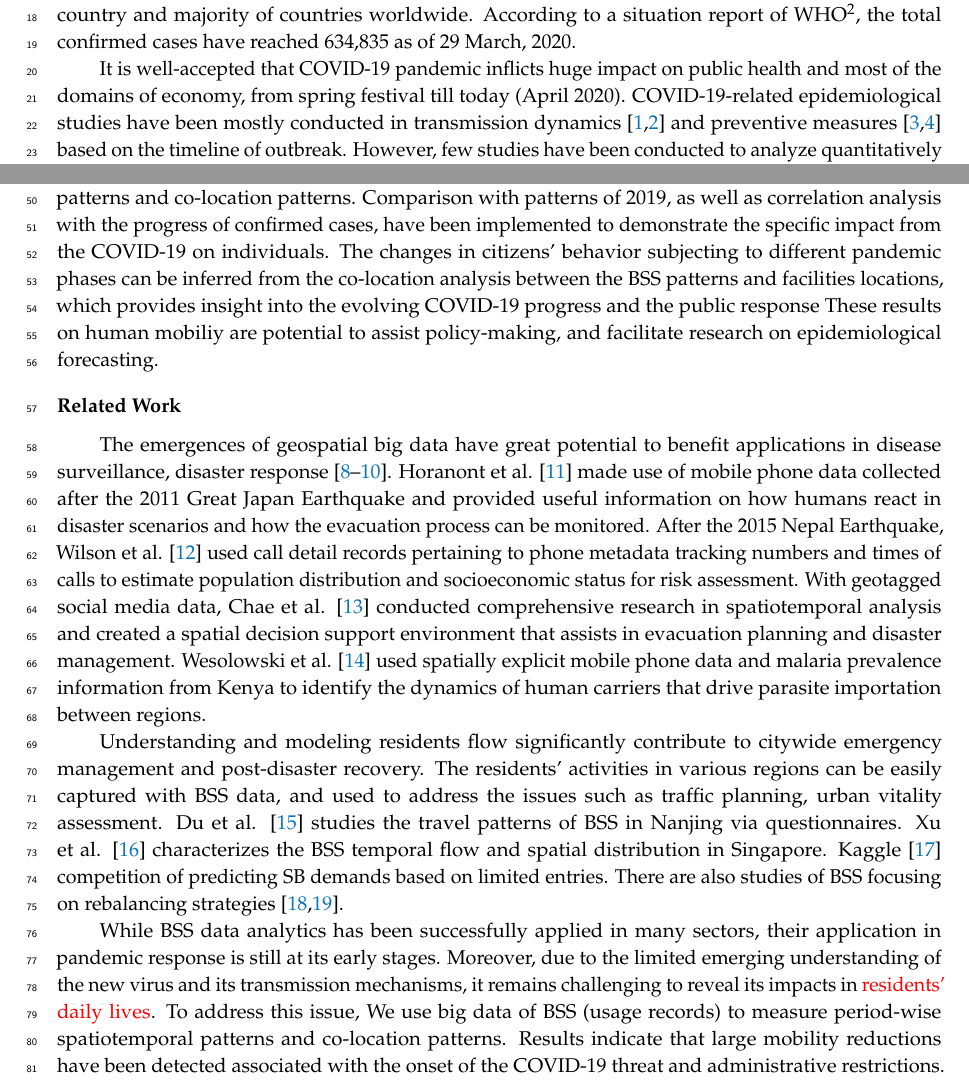
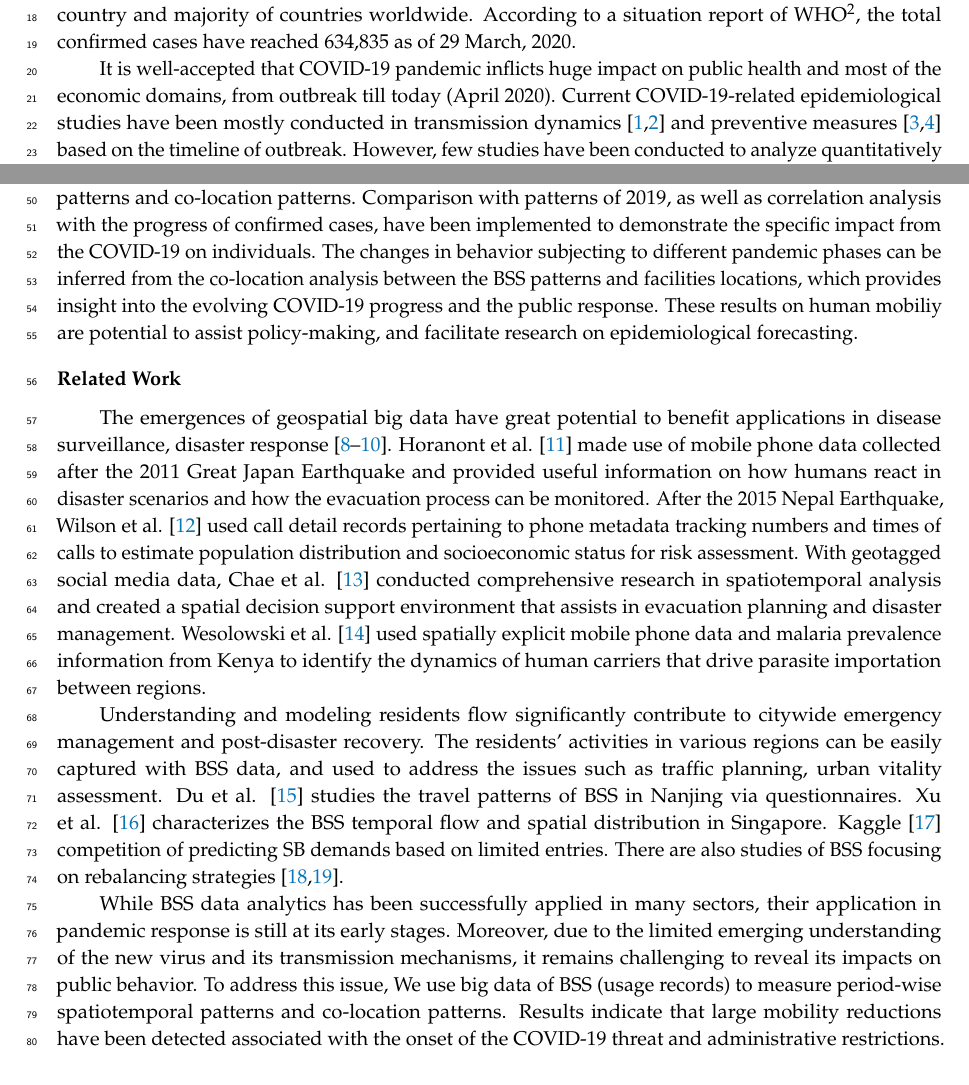
Before and after one commit to gisProject2/IJGI-paper, a LaTeX paper (main.tex): two parts of pages 1 and 2 of 17, joined at a grey line, cut so that both start at the same text. Compiled offline with pdfLaTeX.

Commit message:
minor corrections

```diff
--- a/main.tex
+++ b/main.tex
@@ -95,8 +95,8 @@ In December 2019, a local outbreak of pneumonia was detected in Wuhan, China, id
 COVID-19 quickly spread to the whole country and majority of countries worldwide.
 According to a situation report of WHO\footnote{\url{https://www.who.int/docs/default-source/coronaviruse/situation-reports/20200329-sitrep-69-covid-19.pdf}}, the total confirmed cases have reached 634,835 as of 29 March, 2020.
 
-It is well-accepted that COVID-19 pandemic inflicts huge impact on public health and most of the domains of economy, from spring festival till today (April 2020).
-COVID-19-related epidemiological studies have been mostly conducted in transmission dynamics \cite{li2020early,pitzer2009demographic} and preventive measures \cite{chinazzi2020effect,van2006today} based on the timeline of outbreak.
+It is well-accepted that COVID-19 pandemic inflicts huge impact on public health and most of the economic domains, from outbreak till today (April 2020).
+Current COVID-19-related epidemiological studies have been mostly conducted in transmission dynamics \cite{li2020early,pitzer2009demographic} and preventive measures \cite{chinazzi2020effect,van2006today} based on the timeline of outbreak.
 However, few studies have been conducted to analyze quantitatively the spatiotemporal patterns of public behavior during pandemic situations, which is essential for planning mitigation strategy and impact assessments on economy and society.
 Ferguson et al. \cite{ferguson2020report} have studied two main strategies in the prevention of infectious diseases: \textit{suppression}, case of China and South Korea, with enormous social and economic costs which may cause secondary disasters on health and well-being in the short and longer-term;
 \textit{mitigation}, case of Great Britain and the United States, may not able to deal with all those with severe disease and resulting in high mortality.
@@ -114,7 +114,7 @@ According to Daxue Consulting \cite{bssmodel}, in Beijing, 93\% of travels less
 
 In this study, we use big data of BSS (usage records) to measure period-wise spatiotemporal patterns and co-location patterns.
 Comparison with patterns of 2019, as well as correlation analysis with the progress of confirmed cases, have been implemented to demonstrate the specific impact from the COVID-19 on individuals.
-The changes in citizens' behavior subjecting to different pandemic phases can be inferred from the co-location analysis between the BSS patterns and facilities locations, which provides insight into the evolving COVID-19 progress and the public response
+The changes in behavior subjecting to different pandemic phases can be inferred from the co-location analysis between the BSS patterns and facilities locations, which provides insight into the evolving COVID-19 progress and the public response.
 These results on human mobiliy are potential to assist policy-making, and facilitate research on epidemiological forecasting.
 
 \section*{Related Work}
@@ -132,7 +132,7 @@ Kaggle \cite{kaggle} competition of predicting SB demands based on limited entri
 There are also studies of BSS focusing on rebalancing strategies \cite{pal2017free, ai2019deep}.
 
 While BSS data analytics has been successfully applied in many sectors, their application in pandemic response is still at its early stages.
-Moreover, due to the limited emerging understanding of the new virus and its transmission mechanisms, it remains challenging to reveal its impacts in \textcolor{red}{residents' daily lives}.
+Moreover, due to the limited emerging understanding of the new virus and its transmission mechanisms, it remains challenging to reveal its impacts on public behavior.
 To address this issue, We use big data of BSS (usage records) to measure period-wise spatiotemporal patterns and co-location patterns.
 Results indicate that large mobility reductions have been detected associated with the onset of the COVID-19 threat and administrative restrictions.
 Correlation analysis between the temporal usage patterns and facilities locations reveals \textcolor{red}{the influence of pandemic in different phases.}
```
